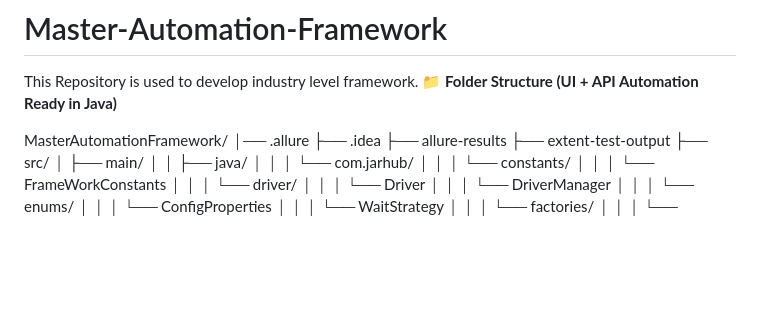
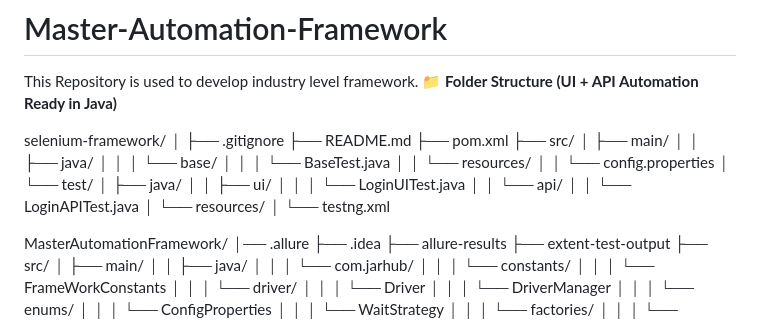
Before and after one commit to jagratgupta1989/Master-Automation-Framework, a Markdown page: README.md, the part around the change. Rendered like a GitHub page; blank space fills up the shorter version.

```diff
--- a/README.md
+++ b/README.md
@@ -1,6 +1,29 @@
 # Master-Automation-Framework
 This Repository is used to develop industry level framework.
 📁 **Folder Structure (UI + API Automation Ready in Java)**
+
+selenium-framework/
+│
+├── .gitignore
+├── README.md
+├── pom.xml
+├── src/
+│   ├── main/
+│   │   ├── java/
+│   │   │   └── base/
+│   │   │       └── BaseTest.java
+│   │   └── resources/
+│   │       └── config.properties
+│   └── test/
+│       ├── java/
+│       │   ├── ui/
+│       │   │   └── LoginUITest.java
+│       │   └── api/
+│       │       └── LoginAPITest.java
+│       └── resources/
+│           └── testng.xml
+
+
 
 MasterAutomationFramework/
 │── .allure
```
